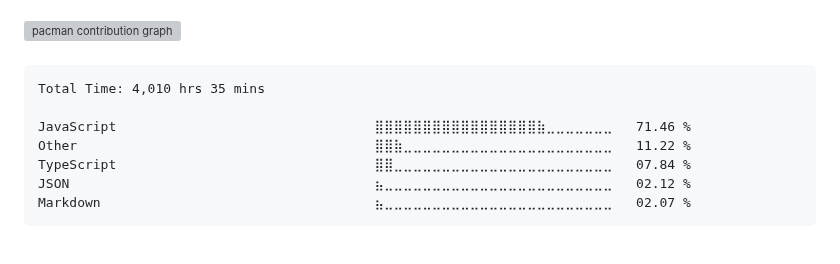
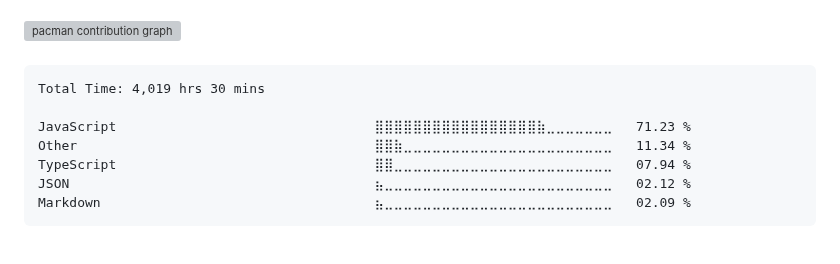
Before and after one commit to surajkuushwaha/surajkuushwaha, a Markdown page: README.md, the part around the change. Drawn GitHub-style; grey boxes are pictures that could not be loaded.

Commit message:
Updated waka-readme graph with new metrics

````diff
--- a/README.md
+++ b/README.md
@@ -77,13 +77,13 @@
 <!--START_SECTION:waka-->
 
 ```txt
-Total Time: 4,010 hrs 35 mins
+Total Time: 4,019 hrs 30 mins
 
-JavaScript                                 ⣿⣿⣿⣿⣿⣿⣿⣿⣿⣿⣿⣿⣿⣿⣿⣿⣿⣷⣀⣀⣀⣀⣀⣀⣀   71.46 %
-Other                                      ⣿⣿⣷⣀⣀⣀⣀⣀⣀⣀⣀⣀⣀⣀⣀⣀⣀⣀⣀⣀⣀⣀⣀⣀⣀   11.22 %
-TypeScript                                 ⣿⣿⣀⣀⣀⣀⣀⣀⣀⣀⣀⣀⣀⣀⣀⣀⣀⣀⣀⣀⣀⣀⣀⣀⣀   07.84 %
+JavaScript                                 ⣿⣿⣿⣿⣿⣿⣿⣿⣿⣿⣿⣿⣿⣿⣿⣿⣿⣷⣀⣀⣀⣀⣀⣀⣀   71.23 %
+Other                                      ⣿⣿⣷⣀⣀⣀⣀⣀⣀⣀⣀⣀⣀⣀⣀⣀⣀⣀⣀⣀⣀⣀⣀⣀⣀   11.34 %
+TypeScript                                 ⣿⣿⣀⣀⣀⣀⣀⣀⣀⣀⣀⣀⣀⣀⣀⣀⣀⣀⣀⣀⣀⣀⣀⣀⣀   07.94 %
 JSON                                       ⣦⣀⣀⣀⣀⣀⣀⣀⣀⣀⣀⣀⣀⣀⣀⣀⣀⣀⣀⣀⣀⣀⣀⣀⣀   02.12 %
-Markdown                                   ⣦⣀⣀⣀⣀⣀⣀⣀⣀⣀⣀⣀⣀⣀⣀⣀⣀⣀⣀⣀⣀⣀⣀⣀⣀   02.07 %
+Markdown                                   ⣦⣀⣀⣀⣀⣀⣀⣀⣀⣀⣀⣀⣀⣀⣀⣀⣀⣀⣀⣀⣀⣀⣀⣀⣀   02.09 %
 ```
 
 <!--END_SECTION:waka-->
````
